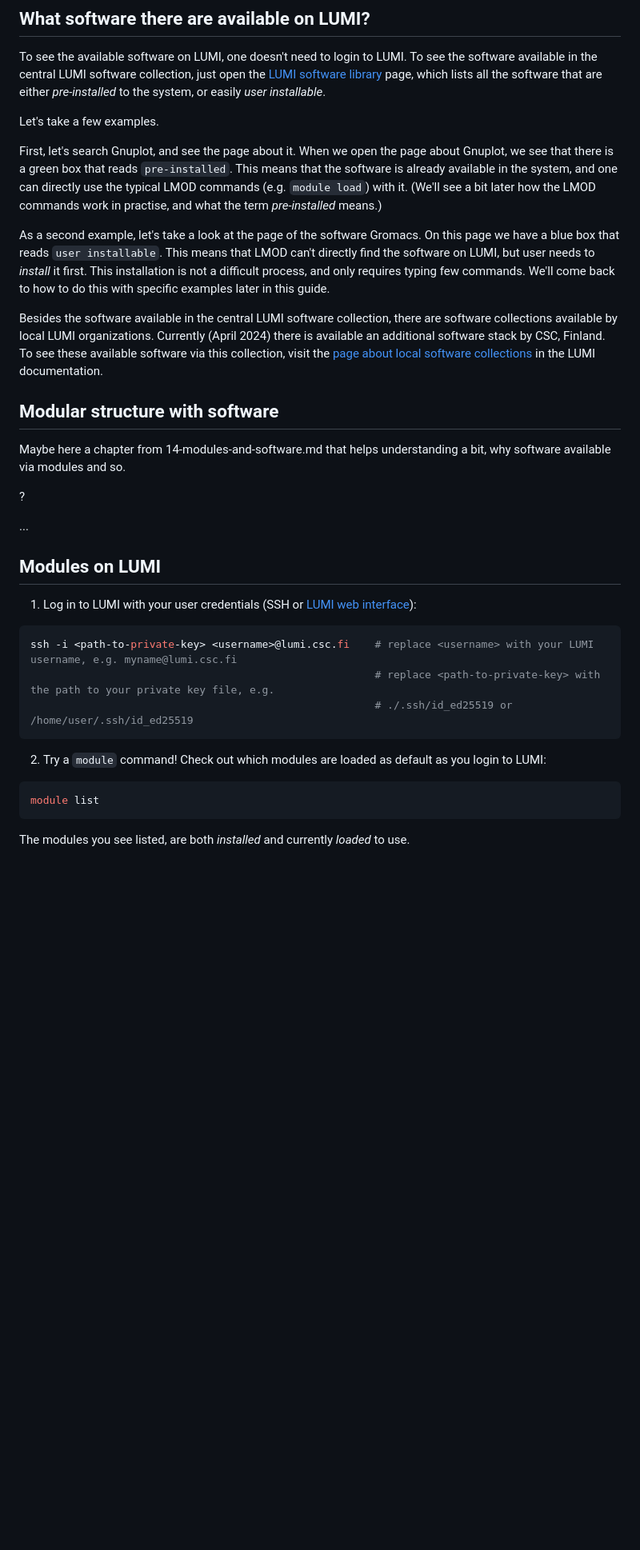
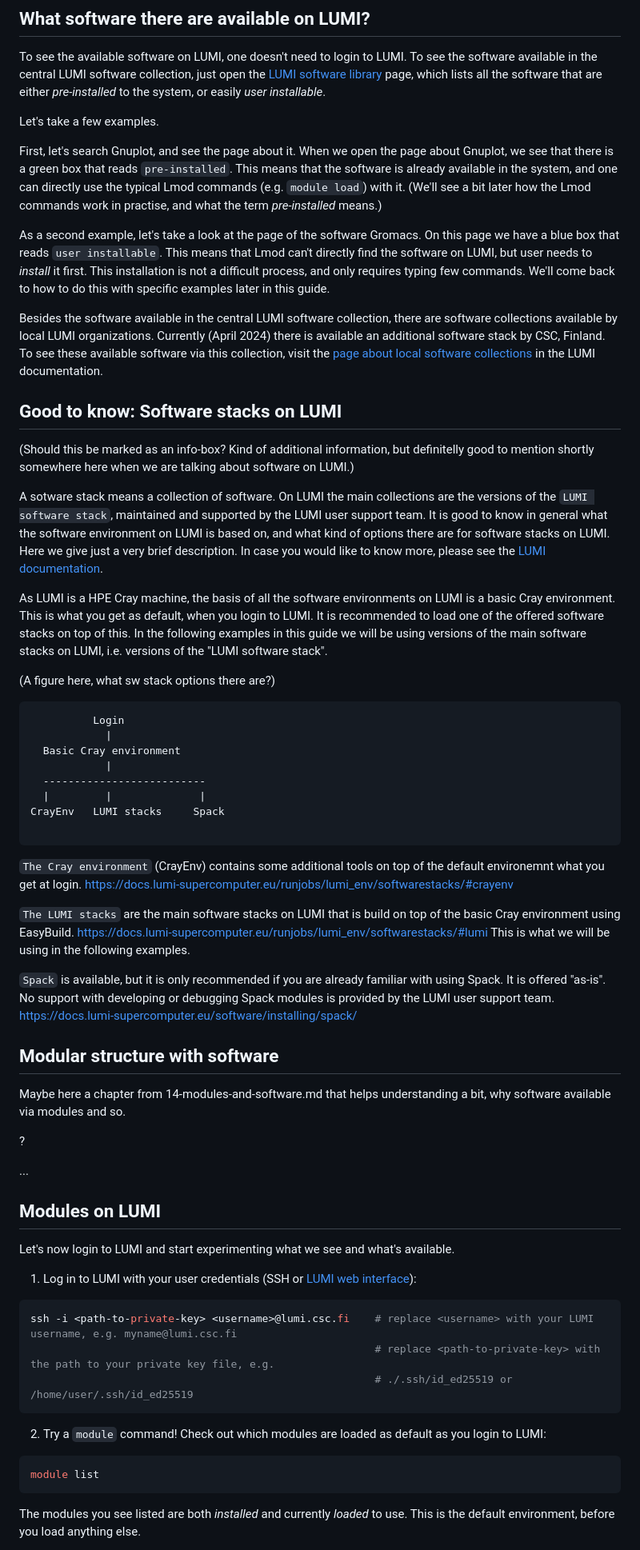
Before and after one commit to Lumi-supercomputer/lumi-self-learning, a Markdown page: content/14a-software-and-modules.md, the part around the change printed below. Shown: that part at 80% size. GitHub-like rendering; blank space fills up the shorter version.

Commit message:
Working with the modules section

````diff
--- a/content/14a-software-and-modules.md
+++ b/content/14a-software-and-modules.md
@@ -9,11 +9,42 @@ To see the available software on LUMI, one doesn't need to login to LUMI. To see
 Let's take a few examples.
 
 First, let's search Gnuplot, and see the page about it.
-When we open the page about Gnuplot, we see that there is a green box that reads `pre-installed`. This means that the software is already available in the system, and one can directly use the typical LMOD commands (e.g. `module load`) with it. (We'll see a bit later how the LMOD commands work in practise, and what the term _pre-installed_ means.)
+When we open the page about Gnuplot, we see that there is a green box that reads `pre-installed`. This means that the software is already available in the system, and one can directly use the typical Lmod commands (e.g. `module load`) with it. (We'll see a bit later how the Lmod commands work in practise, and what the term _pre-installed_ means.)
 
-As a second example, let's take a look at the page of the software Gromacs. On this page we have a blue box that reads `user installable`. This means that LMOD can't directly find the software on LUMI, but user needs to _install_ it first. This installation is not a difficult process, and only requires typing few commands. We'll come back to how to do this with specific examples later in this guide.
+As a second example, let's take a look at the page of the software Gromacs. On this page we have a blue box that reads `user installable`. This means that Lmod can't directly find the software on LUMI, but user needs to _install_ it first. This installation is not a difficult process, and only requires typing few commands. We'll come back to how to do this with specific examples later in this guide.
 
 Besides the software available in the central LUMI software collection, there are software collections available by local LUMI organizations. Currently (April 2024) there is available an additional software stack by CSC, Finland. To see these available software via this collection, visit the [page about local software collections](https://docs.lumi-supercomputer.eu/software/local/csc/) in the LUMI documentation.
+
+## Good to know: Software stacks on LUMI
+
+(Should this be marked as an info-box? Kind of additional information, but definitelly good to mention shortly somewhere here when we are talking about software on LUMI.)
+
+A sotware stack means a collection of software. On LUMI the main collections are the versions of the `LUMI software stack`, maintained and supported by the LUMI user support team. It is good to know in general what the software environment on LUMI is based on, and what kind of options there are for software stacks on LUMI. Here we give just a very brief description. In case you would like to know more, please see the [LUMI documentation](https://docs.lumi-supercomputer.eu/runjobs/lumi_env/softwarestacks/).
+
+As LUMI is a HPE Cray machine, the basis of all the software environments on LUMI is a basic Cray environment. This is what you get as default, when you login to LUMI. It is recommended to load one of the offered software stacks on top of this. In the following examples in this guide we will be using versions of the main software stacks on LUMI, i.e. versions of the "LUMI software stack".
+
+(A figure here, what sw stack options there are?)
+
+```
+          Login
+            |
+  Basic Cray environment
+            |
+  --------------------------
+  |         |              |
+CrayEnv   LUMI stacks     Spack
+
+```
+
+`The Cray environment` (CrayEnv) contains some additional tools on top of the default environemnt what you get at login. https://docs.lumi-supercomputer.eu/runjobs/lumi_env/softwarestacks/#crayenv
+
+`The LUMI stacks` are the main software stacks on LUMI that is build on top of the basic Cray environment using EasyBuild. https://docs.lumi-supercomputer.eu/runjobs/lumi_env/softwarestacks/#lumi
+This is what we will be using in the following examples.
+
+`Spack` is available, but it is only recommended if you are already familiar with using Spack. It is offered "as-is". No support with developing or debugging Spack modules is provided by the LUMI user support team.
+https://docs.lumi-supercomputer.eu/software/installing/spack/
+
+
 
 ## Modular structure with software
 
@@ -24,6 +55,8 @@ Maybe here a chapter from 14-modules-and-software.md that helps understanding a
 ...
 
 ## Modules on LUMI
+
+Let's now login to LUMI and start experimenting what we see and what's available.
 
 1. Log in to LUMI with your user credentials (SSH or [LUMI web interface](https://www.lumi.csc.fi)):
 
@@ -40,5 +73,5 @@ ssh -i <path-to-private-key> <username>@lumi.csc.fi    # replace <username> with
 module list
 ```
 
-The modules you see listed, are both _installed_ and currently _loaded_ to use.
+The modules you see listed are both _installed_ and currently _loaded_ to use. This is the default environment, before you load anything else.
 
````
Also changed, not shown: other parts of content/14a-software-and-modules.md (+50 -6 lines).
